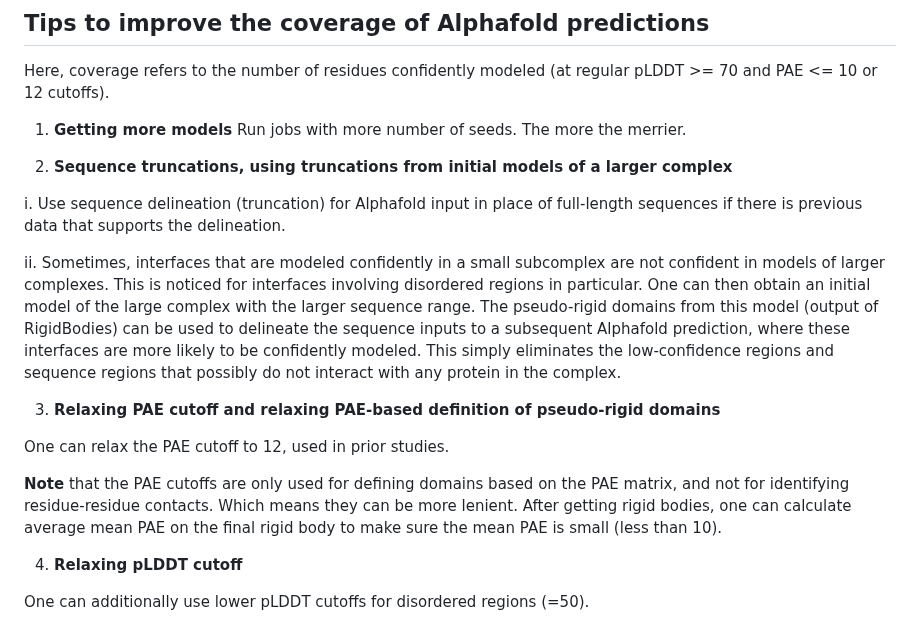
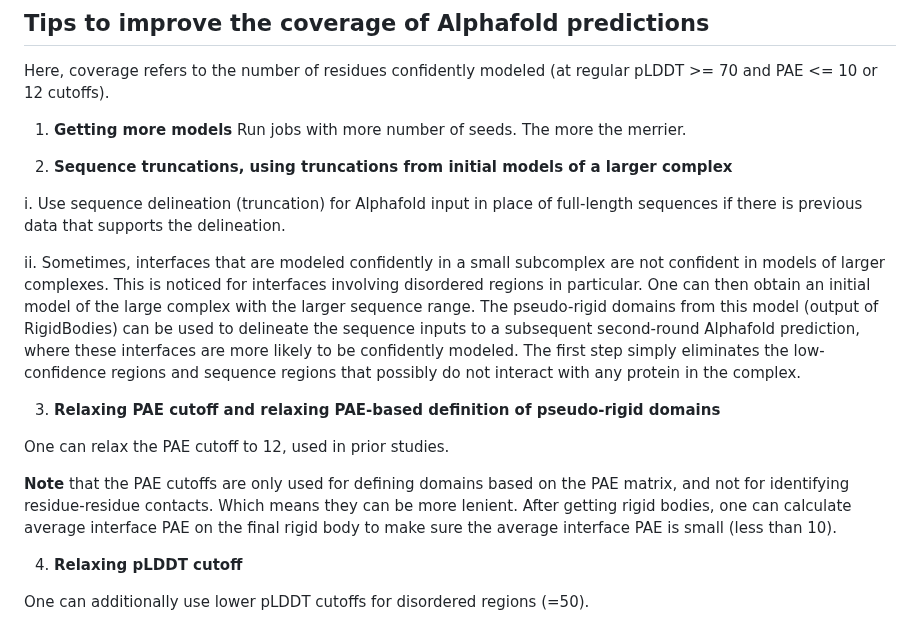
Before and after one commit to isblab/IMP_Toolbox, a Markdown page: af_pipeline/README.md, the part around one of its changes. Drawn GitHub-style.

```diff
--- a/af_pipeline/README.md
+++ b/af_pipeline/README.md
@@ -574,14 +574,14 @@ Here, coverage refers to the number of residues confidently modeled (at regular
 
 i. Use sequence delineation (truncation) for Alphafold input in place of full-length sequences if there is previous data that supports the delineation.
 
-ii. Sometimes, interfaces that are modeled confidently in a small subcomplex are not confident in models of larger complexes. This is noticed for interfaces involving disordered regions in particular. One can then obtain an initial model of the large complex with the larger sequence range.  The pseudo-rigid domains from this model (output of RigidBodies) can be used to delineate the sequence inputs to a subsequent Alphafold prediction, where these interfaces are more likely to be confidently modeled. This simply eliminates the low-confidence regions and sequence regions that possibly do not interact with any protein in the complex.
+ii. Sometimes, interfaces that are modeled confidently in a small subcomplex are not confident in models of larger complexes. This is noticed for interfaces involving disordered regions in particular. One can then obtain an initial model of the large complex with the larger sequence range.  The pseudo-rigid domains from this model (output of RigidBodies) can be used to delineate the sequence inputs to a subsequent second-round Alphafold prediction, where these interfaces are more likely to be confidently modeled. The first step simply eliminates the low-confidence regions and sequence regions that possibly do not interact with any protein in the complex.
 
 3. **Relaxing PAE cutoff and relaxing PAE-based definition of pseudo-rigid domains**
 
 One can relax the PAE cutoff to 12, used in prior studies.
 
 __Note__ that the PAE cutoffs  are only used for defining domains based on the PAE matrix, and not for identifying residue-residue contacts. Which means they can be more lenient.
-After getting rigid bodies, one can calculate average mean PAE on the final rigid body to make sure the mean PAE is small (less than 10).
+After getting rigid bodies, one can calculate average interface PAE on the final rigid body to make sure the average interface PAE is small (less than 10).
 
 4. **Relaxing pLDDT cutoff**
 
```
Also changed, not shown: other parts of af_pipeline/README.md (+0 -2 lines).
